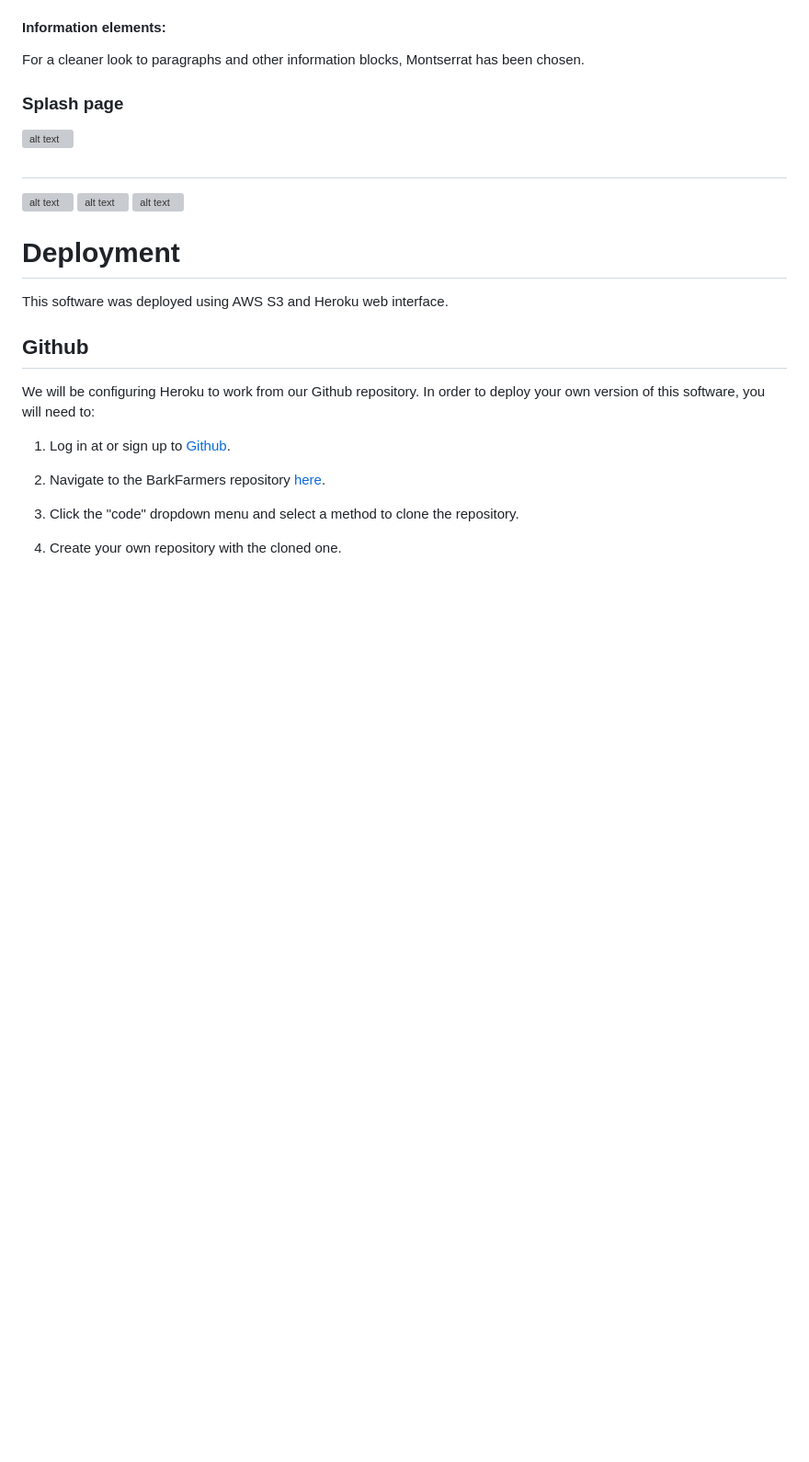
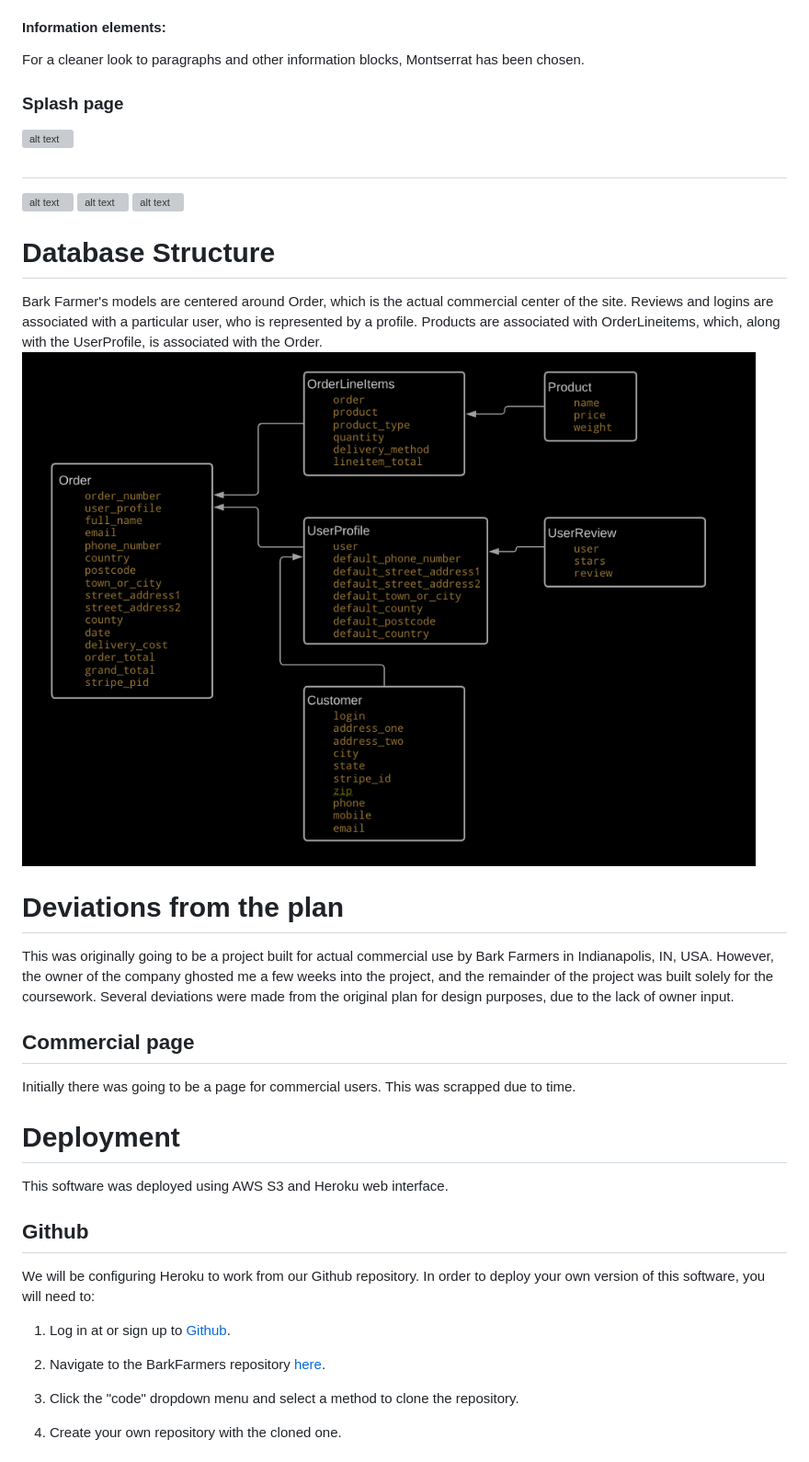
Before and after one commit to JDygard/BarkFarmers, a Markdown page: README.md, the part around the change printed below. Shown: that part at 92% size. Rendered like a GitHub page; pictures changed too: assets/images/readme/DBstructFinal.png (added); blank space fills up the shorter version; grey boxes are pictures that could not be loaded.

```diff
--- a/README.md
+++ b/README.md
@@ -196,6 +196,18 @@ For a cleaner look to paragraphs and other information blocks, Montserrat has be
 ![alt text](assets/images/readme/wireframing/store-order.png)
 ![alt text](assets/images/readme/wireframing/commercial.png)
 
+
+# Database Structure
+Bark Farmer's models are centered around Order, which is the actual commercial center of the site. Reviews and logins are associated with a particular user, who is represented by a profile. Products are associated with OrderLineitems, which, along with the UserProfile, is associated with the Order.
+![alt text](assets/images/readme/DBstructFinal.png)
+
+
+# Deviations from the plan
+This was originally going to be a project built for actual commercial use by Bark Farmers in Indianapolis, IN, USA. However, the owner of the company ghosted me a few weeks into the project, and the remainder of the project was built solely for the coursework. Several deviations were made from the original plan for design purposes, due to the lack of owner input.
+
+## Commercial page
+Initially there was going to be a page for commercial users. This was scrapped due to time.
+
 # Deployment
 This software was deployed using AWS S3 and Heroku web interface.
 
```
Also changed, not shown: other parts of README.md (+10 -8 lines), 2 other files.
